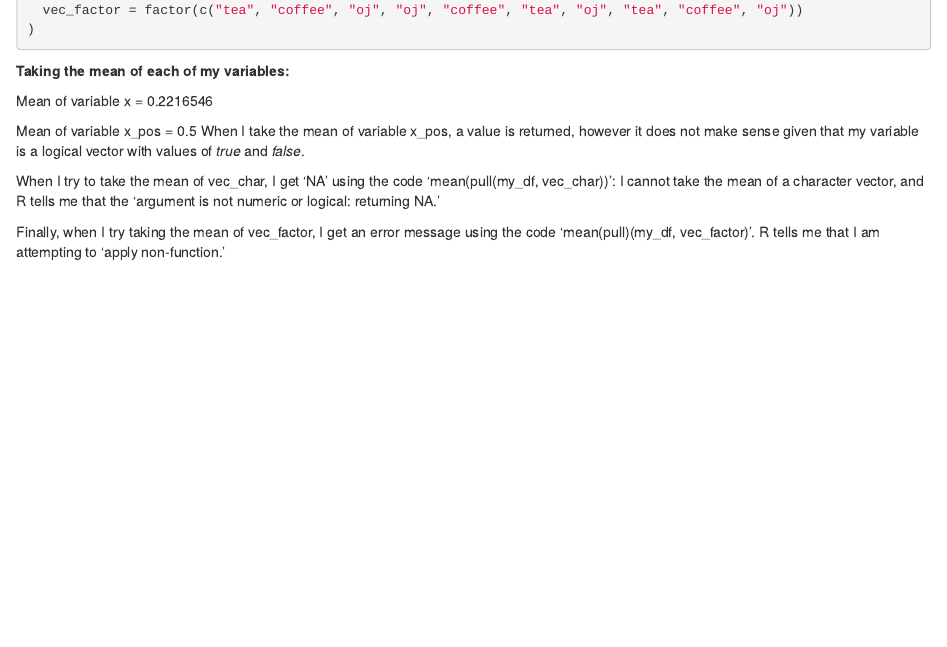
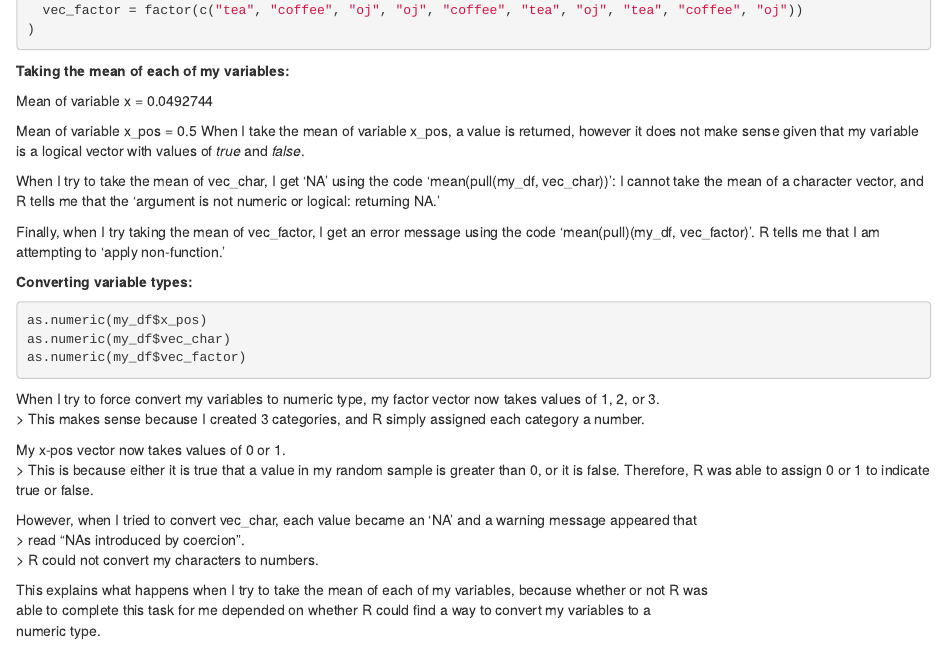
Before and after one commit to rachelenovick/p8105_hw1_ren2121, an R Markdown document (p8105_hw1_ren2121.Rmd): the page in a window 1100 px wide, from 1580 px down. The pictures show the output file p8105_hw1_ren2121.html that the author committed with the source, opened offline.

Commit message:
Trying to convert my variables to numeric type

````diff
--- a/p8105_hw1_ren2121.Rmd
+++ b/p8105_hw1_ren2121.Rmd
@@ -63,3 +63,25 @@ When I try to take the mean of vec_char, I get 'NA' using the code 'mean(pull(my
 
 Finally, when I try taking the mean of vec_factor, I get an error message using the code 'mean(pull)(my_df, vec_factor)'.
   R tells me that I am attempting to 'apply non-function.'
+
+**Converting variable types:**
+
+```{r results = 'hide', warning = FALSE}
+as.numeric(my_df$x_pos)
+as.numeric(my_df$vec_char)
+as.numeric(my_df$vec_factor)
+```
+
+When I try to force convert my variables to numeric type, my factor vector now takes values of 1, 2, or 3.
+>   This makes sense because I created 3 categories, and R simply assigned each category a number.
+
+My x-pos vector now takes values of 0 or 1.
+>   This is because either it is true that a value in my random sample is greater than 0, or it is false. Therefore, R was able to assign 0 or 1 to indicate true or false.
+
+However, when I tried to convert vec_char, each value became an 'NA' and a warning message appeared that
+> read "NAs introduced by coercion".
+>   R could not convert my characters to numbers.
+
+This explains what happens when I try to take the mean of each of my variables, because whether or not R was
+able to complete this task for me depended on whether R could find a way to convert my variables to a
+numeric type.
````
Also changed, not shown: p8105_hw1_ren2121.html, temp_vs_time.pdf.
